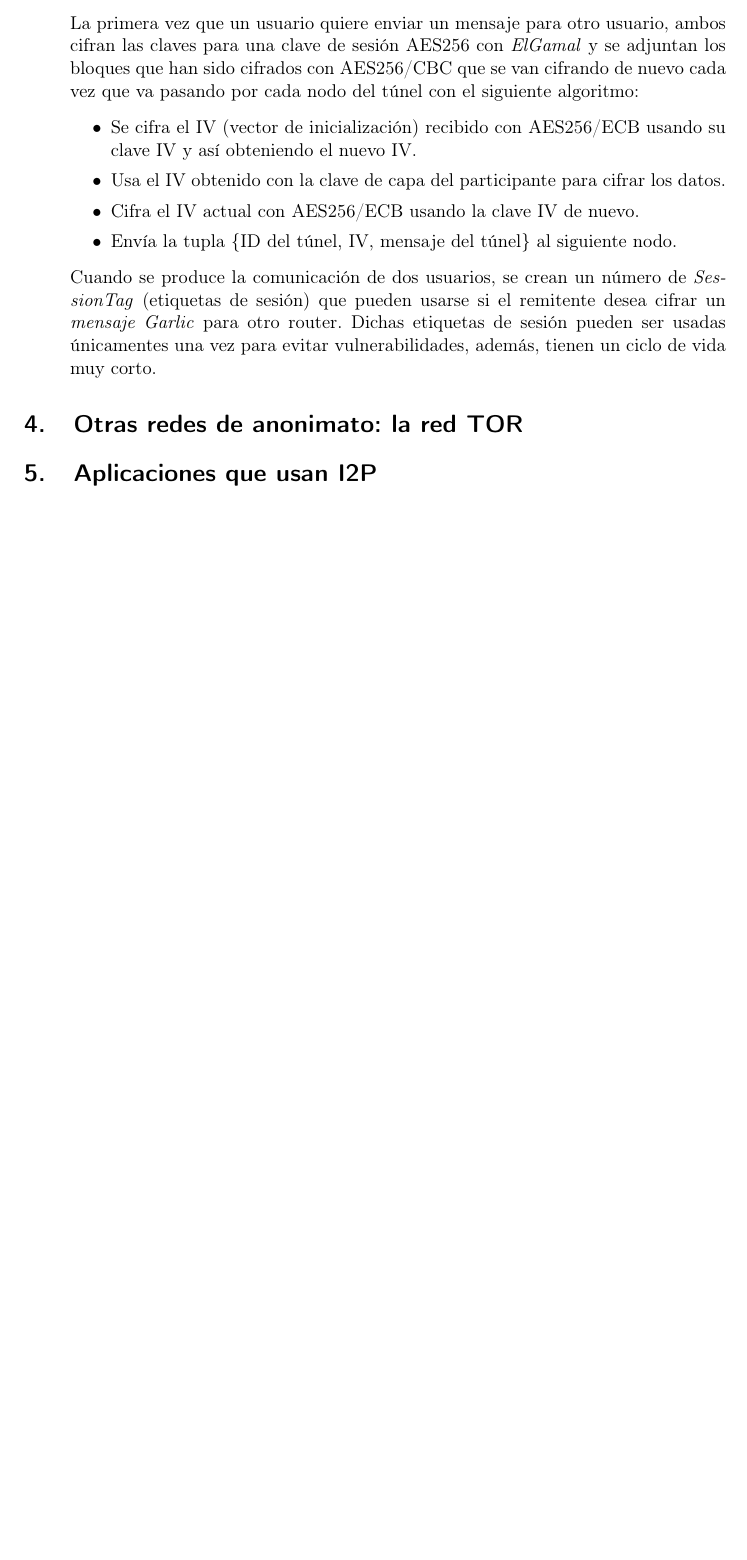
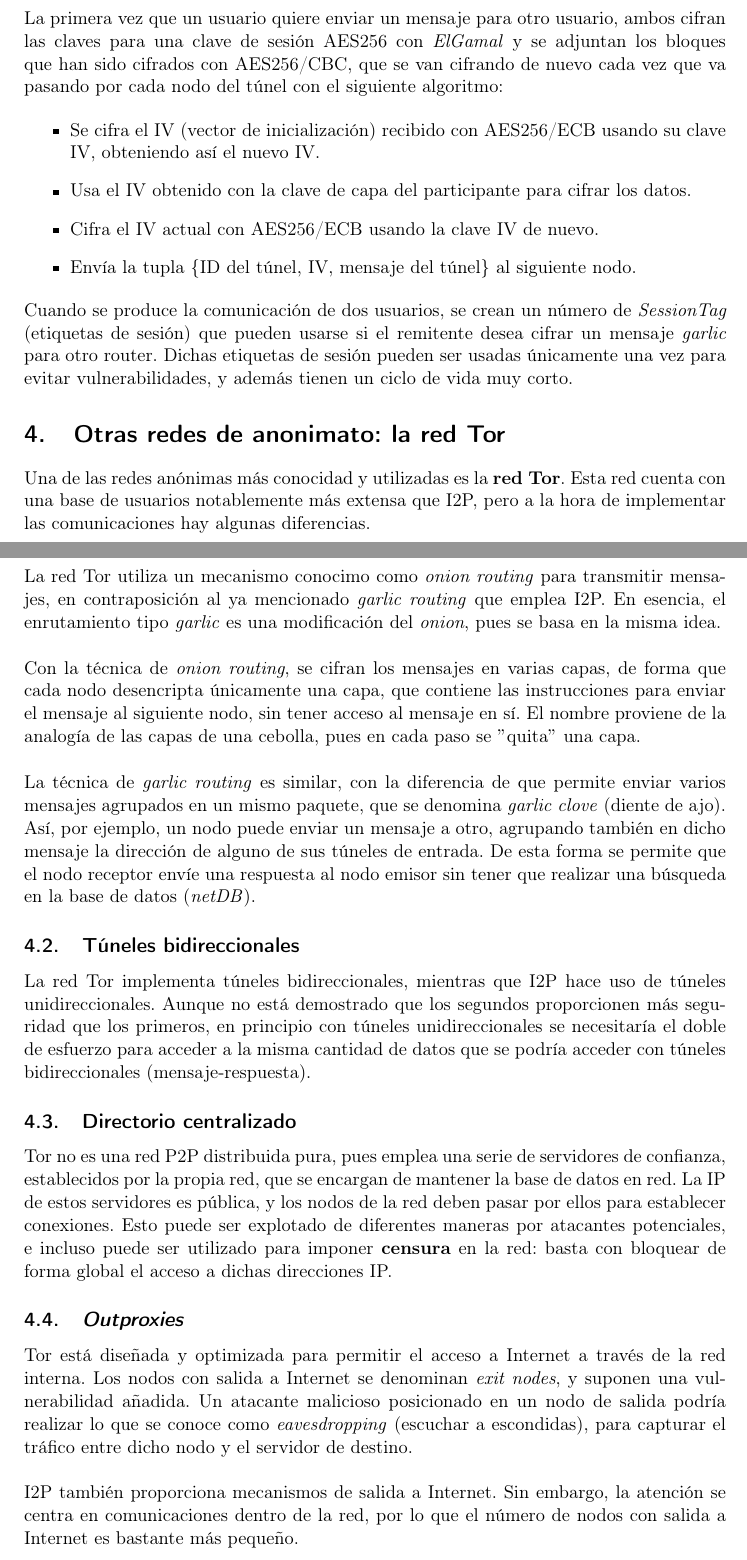
Before and after one commit to thealberteitor/Trabajo-Fundamentos-de-Redes, a LaTeX document (fr.tex): part of page 8 of 8 before the commit and two parts of pages 8 and 9 of 10 after it, the two joined at a grey line, cut so that both start at the same text, the shorter picture padded with empty space. Compiled offline with pdfLaTeX.

Commit message:
Memoria casi acabada

```diff
--- a/fr.tex
+++ b/fr.tex
@@ -197,34 +194,46 @@
-\item \textbf{Procedimiento:}
+\subsection*{Procedimiento}
 
 
 
 La primera vez que un usuario quiere enviar un mensaje para otro usuario, ambos cifran las claves para una clave de sesión AES256 con \textit{ElGamal} y se adjuntan los bloques que han
-sido cifrados con AES256/CBC que se van cifrando de nuevo cada vez que va pasando por cada nodo del túnel con el siguiente algoritmo:
+sido cifrados con AES256/CBC, que se van cifrando de nuevo cada vez que va pasando por cada nodo del túnel con el siguiente algoritmo:
 
 \begin{itemize}
-	\item Se cifra el IV (vector de inicialización) recibido con AES256/ECB usando su clave IV y así obteniendo el nuevo IV.
+	\item Se cifra el IV (vector de inicialización) recibido con AES256/ECB usando su clave IV, obteniendo así el nuevo IV.
 	\item Usa el IV obtenido con la clave de capa del participante para cifrar los datos.
 	\item Cifra el IV actual con AES256/ECB usando la clave IV de nuevo.
 	\item Envía la tupla \{ID del túnel, IV, mensaje del túnel\} al siguiente nodo.
-\end{itemize}
-
-
-
-Cuando se produce la comunicación de dos usuarios, se crean un número de \textit{SessionTag} (etiquetas de sesión) que pueden usarse si el remitente desea cifrar un \textit{mensaje Garlic} para otro router. Dichas etiquetas de sesión pueden ser usadas únicamentes una vez para evitar vulnerabilidades, además, tienen un ciclo de vida muy corto.
 
 
 \end{itemize}
 
-
-
-
-    \section{Otras redes de anonimato: la red TOR}
-    %%% Completar
+Cuando se produce la comunicación de dos usuarios, se crean un número de \textit{SessionTag} (etiquetas de sesión) que pueden usarse si el remitente desea cifrar un mensaje \textit{garlic} para otro router. Dichas etiquetas de sesión pueden ser usadas únicamente una vez para evitar vulnerabilidades, y además tienen un ciclo de vida muy corto.
 
 
 
 
-    \section{Aplicaciones que usan I2P}
-    %%% Completar (Wikipedia i2p)
+
+    \section{Otras redes de anonimato: la red Tor}
+    %%% Completar
+
+    Una de las redes anónimas más conocidad y utilizadas es la \textbf{red Tor}. Esta red cuenta con una base de usuarios notablemente más extensa que I2P, pero a la hora de implementar las comunicaciones hay algunas diferencias.
+
+    \subsection{\textit{Onion routing}}
+    La red Tor utiliza un mecanismo conocimo como \textit{onion routing} para transmitir mensajes, en contraposición al ya mencionado \textit{garlic routing} que emplea I2P. En esencia, el enrutamiento tipo \textit{garlic} es una modificación del \textit{onion}, pues se basa en la misma idea.\\
+
+   Con la técnica de \textit{onion routing}, se cifran los mensajes en varias capas, de forma que cada nodo desencripta únicamente una capa, que contiene las instrucciones para enviar el mensaje al siguiente nodo, sin tener acceso al mensaje en sí. El nombre proviene de la analogía de las capas de una cebolla, pues en cada paso se $"$quita$"$ una capa.\\
 
 
+ La técnica de \textit{garlic routing} es similar, con la diferencia de que permite enviar varios mensajes agrupados en un mismo paquete, que se denomina \textit{garlic clove} (diente de ajo). Así, por ejemplo, un nodo puede enviar un mensaje a otro, agrupando también en dicho mensaje la dirección de alguno de sus túneles de entrada. De esta forma se permite que el nodo receptor envíe una respuesta al nodo emisor sin tener que realizar una búsqueda en la base de datos (\textit{netDB}).
+
+ \subsection{Túneles bidireccionales}
+
+ La red Tor implementa túneles bidireccionales, mientras que I2P hace uso de túneles unidireccionales. Aunque no está demostrado que los segundos proporcionen más seguridad que los primeros, en principio con túneles unidireccionales se necesitaría el doble de esfuerzo para acceder a la misma cantidad de datos que se podría acceder con túneles bidireccionales (mensaje-respuesta).
+
+ \subsection{Directorio centralizado}
+    Tor no es una red P2P distribuida pura, pues emplea una serie de servidores de confianza, establecidos por la propia red, que se encargan de mantener la base de datos en red. La IP de estos servidores es pública, y los nodos de la red deben pasar por ellos para establecer conexiones. Esto puede ser explotado de diferentes maneras por atacantes potenciales, e incluso puede ser utilizado para imponer \textbf{censura} en la red: basta con bloquear de forma global el acceso a dichas direcciones IP.
+
+    \subsection{\textit{Outproxies}}
+   Tor está diseñada y optimizada para permitir el acceso a Internet a través de la red interna. Los nodos con salida a Internet se denominan \textit{exit nodes}, y suponen una vulnerabilidad añadida. Un atacante malicioso posicionado en un nodo de salida podría realizar lo que se conoce como \textit{eavesdropping} (escuchar a escondidas), para capturar el tráfico entre dicho nodo y el servidor de destino.\\
+
+   I2P también proporciona mecanismos de salida a Internet. Sin embargo, la atención se centra en comunicaciones dentro de la red, por lo que el número de nodos con salida a Internet es bastante más pequeño.
```
Also changed, not shown: fr.pdf, fr.tex (50 more changed lines).
